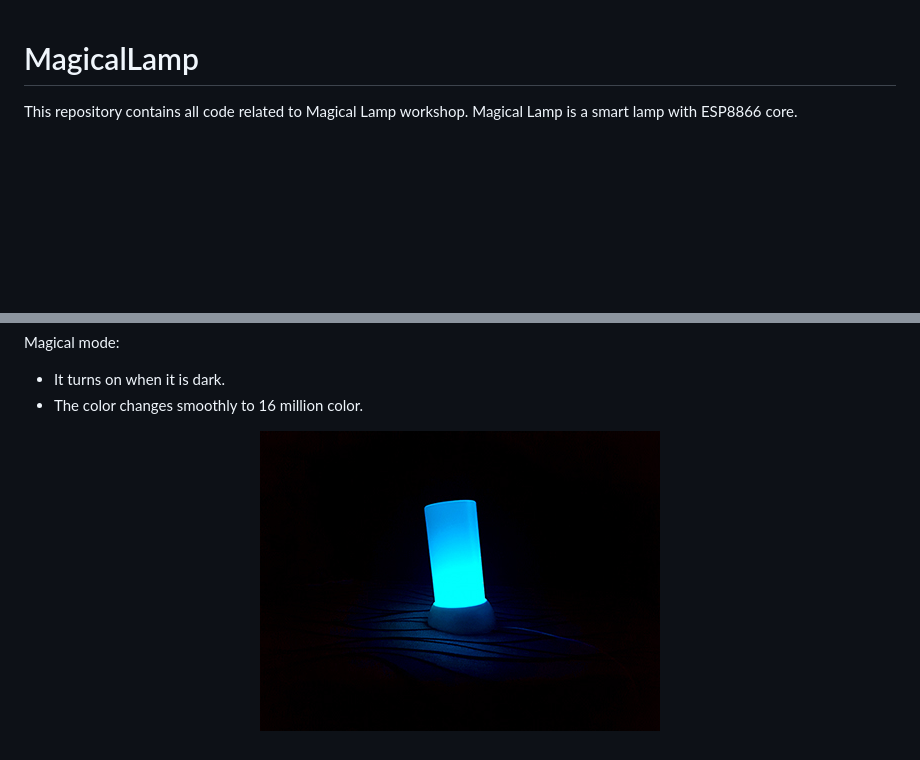
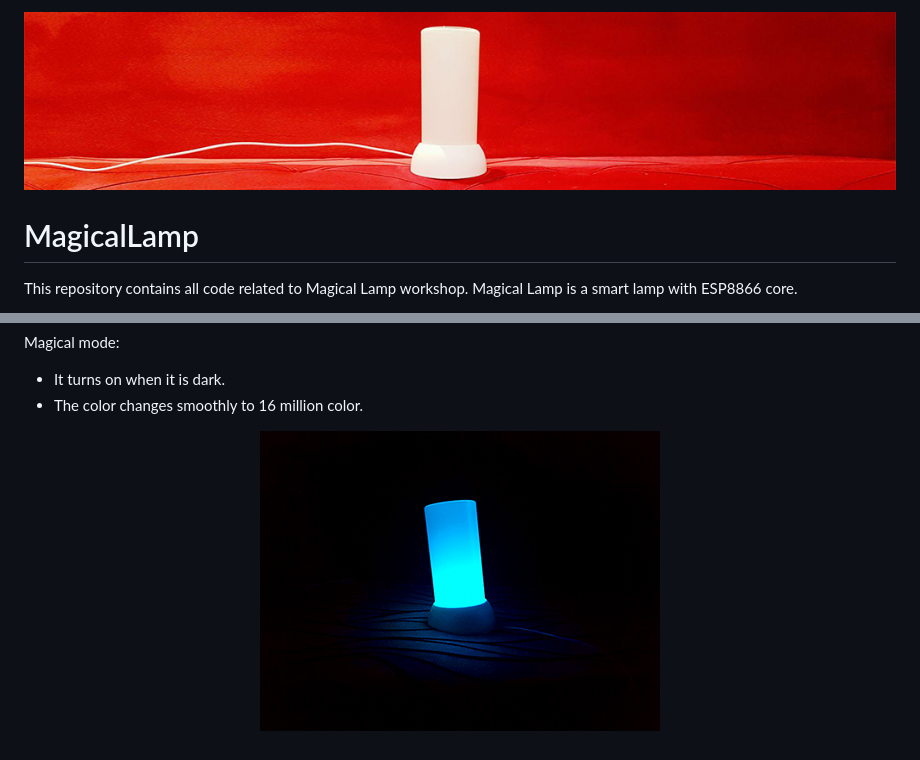
Before and after one commit to reza-arjmandi/MagicalLamp, a Markdown page: README.md, 2 parts joined by grey strips. GitHub-like rendering; pictures changed too: images/banner.jpg (added); blank space fills up the shorter version.

```diff
--- a/README.md
+++ b/README.md
@@ -1,3 +1,4 @@
+![MagicalLamp](images/banner.jpg)
 # MagicalLamp
 This repository contains all code related to Magical Lamp workshop.
 Magical Lamp is a smart lamp with ESP8866 core.
@@ -14,5 +15,5 @@ Magical mode:
 - It turns on when it is dark.
 - The color changes smoothly to 16 million color.
 <p align="center">
-  <img src="MagicMode.jpg">
+  <img src="images/MagicMode.jpg">
 </p>
```
Also changed, not shown: images/MagicMode.jpg (renamed from MagicMode.jpg).
